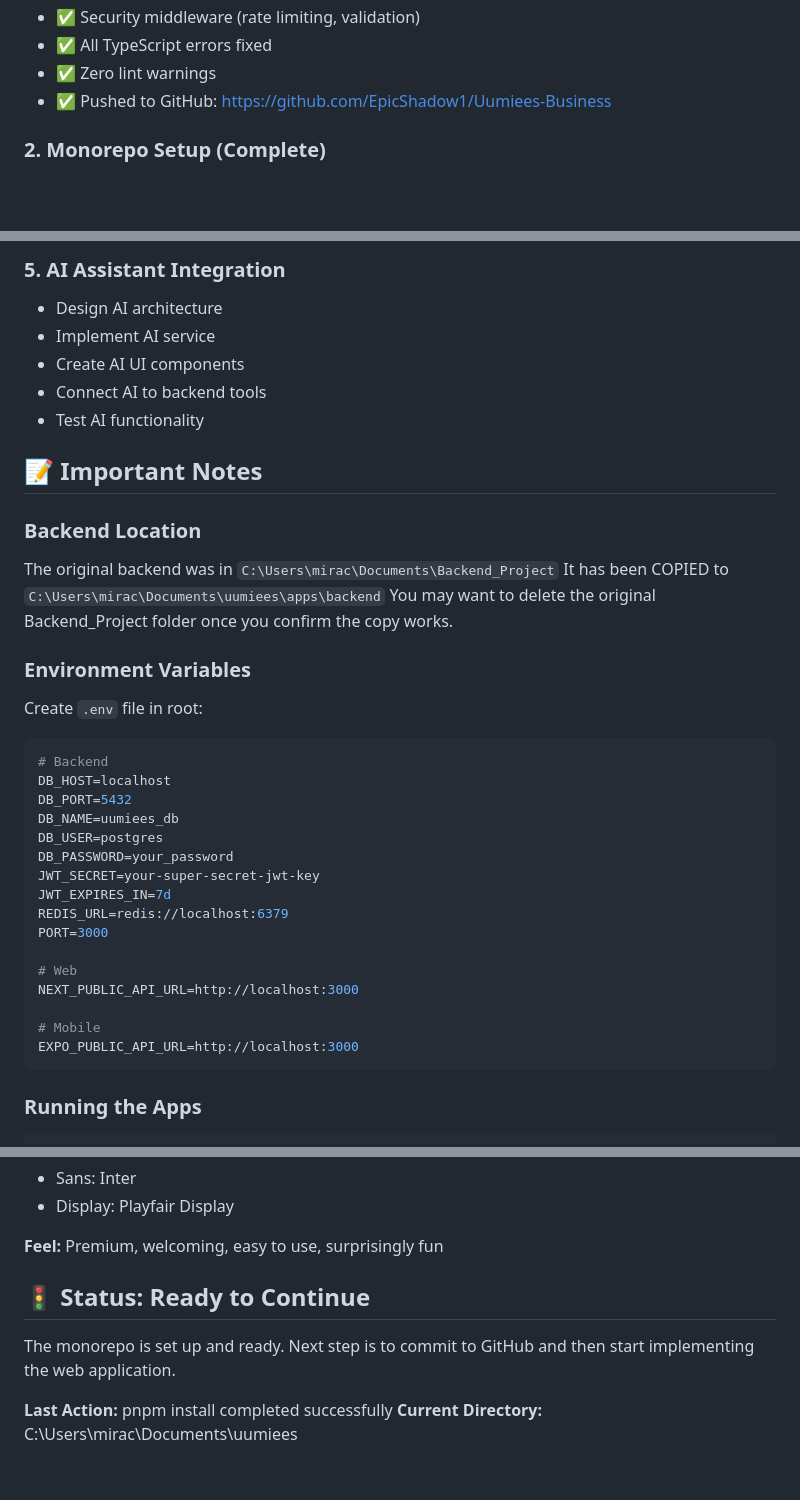
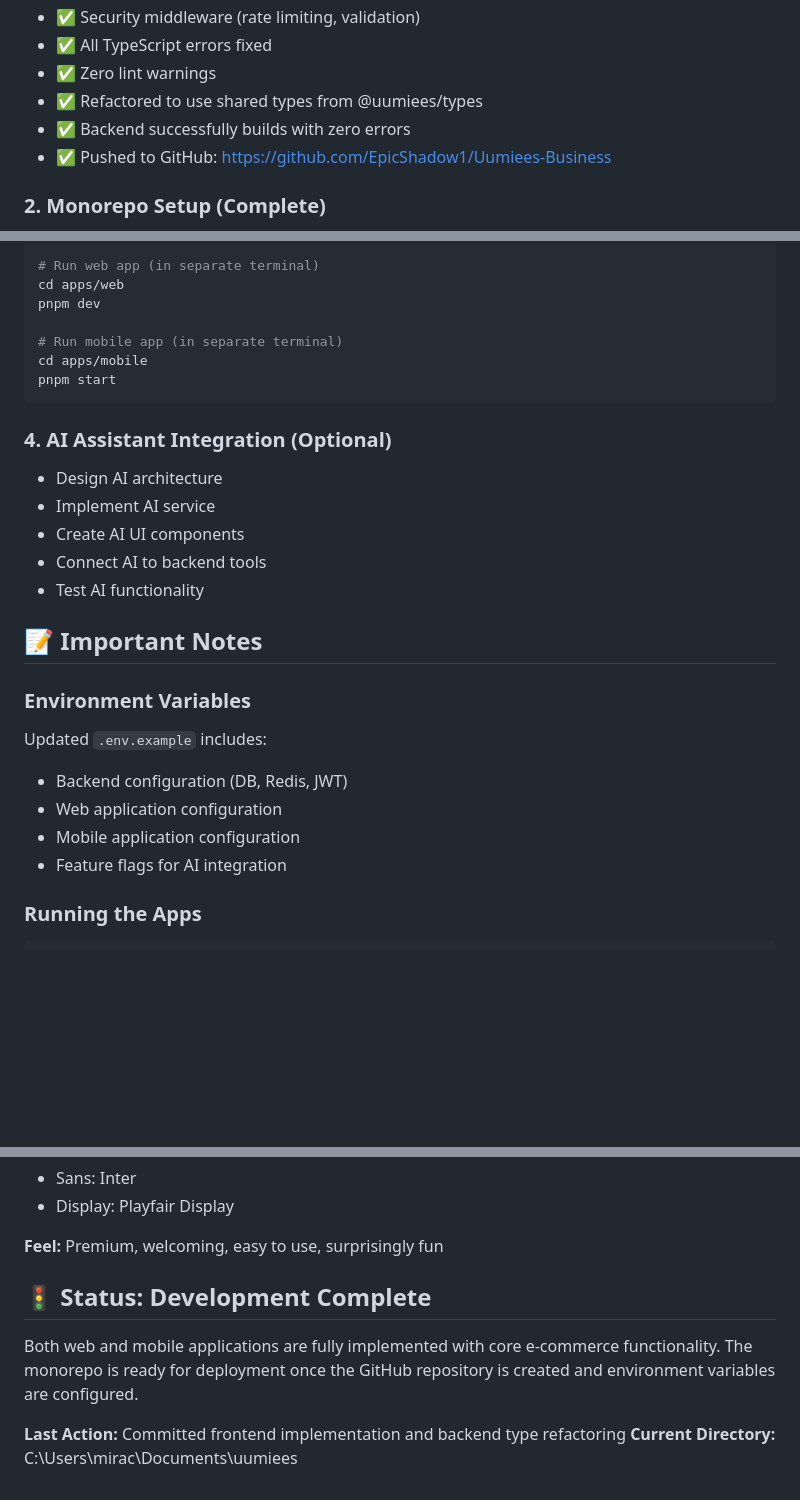
Before and after one commit to EpicShadow1/Uumiees-Business, a Markdown page: PROGRESS.md, 3 parts joined by grey strips. Rendered like a GitHub page; blank space fills up the shorter version.

````diff
--- a/PROGRESS.md
+++ b/PROGRESS.md
@@ -16,6 +16,8 @@
 - ✅ Security middleware (rate limiting, validation)
 - ✅ All TypeScript errors fixed
 - ✅ Zero lint warnings
+- ✅ Refactored to use shared types from @uumiees/types
+- ✅ Backend successfully builds with zero errors
 - ✅ Pushed to GitHub: https://github.com/EpicShadow1/Uumiees-Business
 
 ### 2. Monorepo Setup (Complete)
@@ -84,5 +104,14 @@ git push -u origin main
 
-### 5. AI Assistant Integration
+# Run web app (in separate terminal)
+cd apps/web
+pnpm dev
+
+# Run mobile app (in separate terminal)
+cd apps/mobile
+pnpm start
+```
+
+### 4. AI Assistant Integration (Optional)
 - Design AI architecture
 - Implement AI service
 - Create AI UI components
@@ -91,31 +120,12 @@ git push -u origin main
 
 ## 📝 **Important Notes**
 
-### Backend Location
-The original backend was in `C:\Users\mirac\Documents\Backend_Project`
-It has been COPIED to `C:\Users\mirac\Documents\uumiees\apps\backend`
-You may want to delete the original Backend_Project folder once you confirm the copy works.
-
 ### Environment Variables
-Create `.env` file in root:
-```env
-# Backend
-DB_HOST=localhost
-DB_PORT=5432
-DB_NAME=uumiees_db
-DB_USER=postgres
-DB_PASSWORD=your_password
-JWT_SECRET=your-super-secret-jwt-key
-JWT_EXPIRES_IN=7d
-REDIS_URL=redis://localhost:6379
-PORT=3000
-
-# Web
-NEXT_PUBLIC_API_URL=http://localhost:3000
-
-# Mobile
-EXPO_PUBLIC_API_URL=http://localhost:3000
-```
+Updated `.env.example` includes:
+- Backend configuration (DB, Redis, JWT)
+- Web application configuration
+- Mobile application configuration
+- Feature flags for AI integration
 
 ### Running the Apps
 ```bash
@@ -144,9 +154,9 @@ pnpm mobile     # Opens Expo DevTools
 
 **Feel:** Premium, welcoming, easy to use, surprisingly fun
 
-## 🚦 **Status: Ready to Continue**
+## 🚦 **Status: Development Complete**
 
-The monorepo is set up and ready. Next step is to commit to GitHub and then start implementing the web application.
+Both web and mobile applications are fully implemented with core e-commerce functionality. The monorepo is ready for deployment once the GitHub repository is created and environment variables are configured.
 
-**Last Action:** pnpm install completed successfully
+**Last Action:** Committed frontend implementation and backend type refactoring
 **Current Directory:** C:\Users\mirac\Documents\uumiees
````
Also changed, not shown: other parts of PROGRESS.md (+51 -33 lines).
